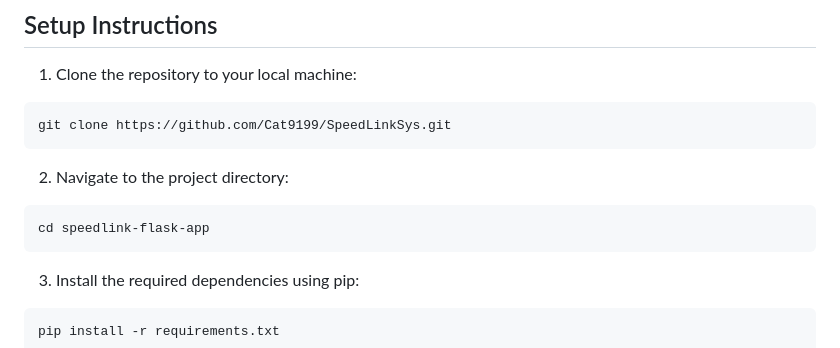
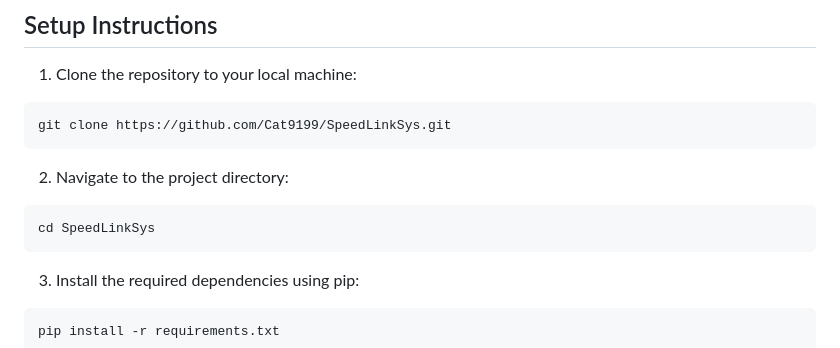
Before and after one commit to Cat9199/SpeedLinkSys, a Markdown page: README.md, the part around the change. Rendered like a GitHub page.

````diff
--- a/README.md
+++ b/README.md
@@ -36,7 +36,7 @@ git clone https://github.com/Cat9199/SpeedLinkSys.git
 
 2. Navigate to the project directory:
 ```
-cd speedlink-flask-app
+cd SpeedLinkSys
 ```
 
 3. Install the required dependencies using pip:
````
